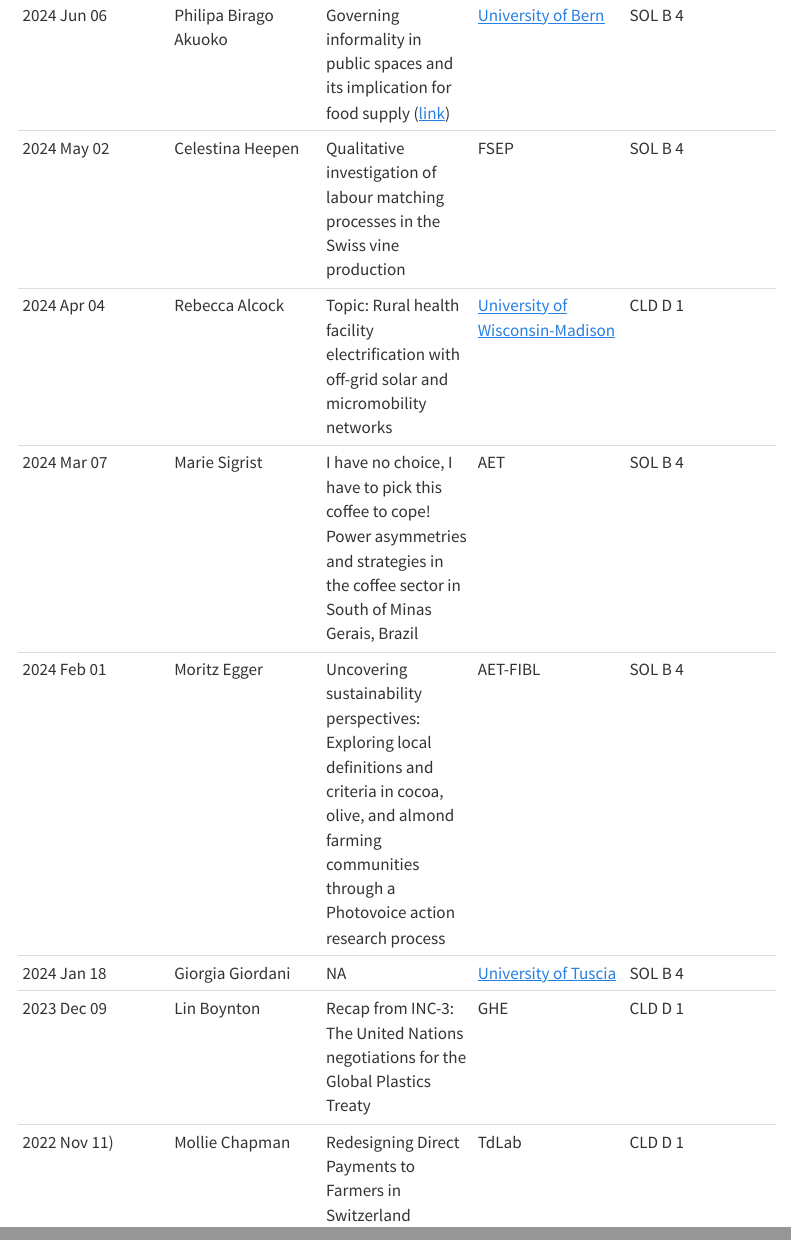
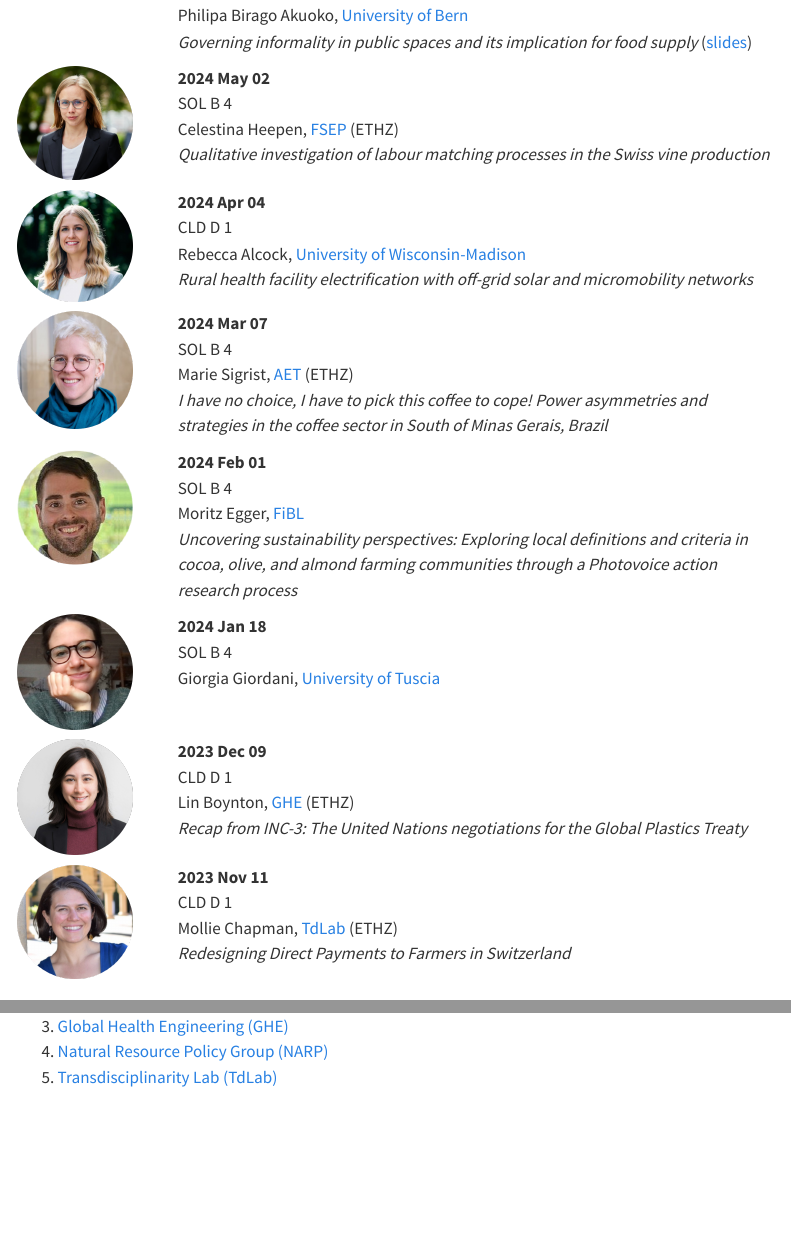
Before and after one commit to Global-Health-Engineering/brown-bag, a Quarto document (index.qmd): the page in a window 1100 px wide, from 880 px down before the commit and from 960 px down after it, so that both start at the same text, and a second part further down, joined at a grey line. Rendered offline with R 4.5, knitr and Pandoc in place of Quarto, with nearby package versions; menus at the side of the page are left out.

Commit message:
add photos

```diff
--- a/index.qmd
+++ b/index.qmd
@@ -49,8 +47,0 @@ The name originates from the paper bag children used to bring to school with lun
-| 2024 Jun 06 | Philipa Birago Akuoko | Governing informality in public spaces and its implication for food supply ([link](https://github.com/Global-Health-Engineering/brown-bag/blob/main/presentations/2024-06-06-informality-public-space-and-food-supply.pdf)) | [University of Bern](https://www.geography.unibe.ch/about_us/the_institute/index_eng.html) | SOL B 4  |
-| 2024 May 02 | Celestina Heepen | Qualitative investigation of labour matching processes in the Swiss vine production | FSEP  | SOL B 4 |
-| 2024 Apr 04 | Rebecca Alcock | Topic: Rural health facility electrification with off-grid solar and micromobility networks | [University of Wisconsin-Madison](https://ghi.wisc.edu/) | CLD D 1 |
-| 2024 Mar 07 | Marie Sigrist | I have no choice, I have to pick this coffee to cope! Power asymmetries and strategies in the coffee sector in South of Minas Gerais, Brazil | AET | SOL B 4 |
-| 2024 Feb 01 | Moritz Egger | Uncovering sustainability perspectives: Exploring local definitions and criteria in cocoa, olive, and almond farming communities through a Photovoice action research process | AET-FIBL | SOL B 4 |
-| 2024 Jan 18 | Giorgia Giordani | NA | [University of Tuscia](https://www.unitus.it/en/) | SOL B 4 |
-| 2023 Dec 09 | Lin Boynton | Recap from INC-3: The United Nations negotiations for the Global Plastics Treaty | GHE | CLD D 1 |
-| 2022 Nov 11)| Mollie Chapman | Redesigning Direct Payments to Farmers in Switzerland | TdLab | CLD D 1 |
@@ -57,3 +67,90 @@ The name originates from the paper bag children used to bring to school with lun
+Philipa Birago Akuoko, [University of Bern](https://www.geography.unibe.ch/about_us/the_institute/index_eng.html)
+*Governing informality in public spaces and its implication for food supply* ([slides](https://github.com/Global-Health-Engineering/brown-bag/blob/main/presentations/2024-06-06-informality-public-space-and-food-supply.pdf))
+:::
+:::
+
+::: columns
+::: {.column width="18%"}
+![](img/celestina-heepen.png){width=85%}
+:::
+::: {.column width="80%"}
+**2024 May 02**
+SOL B 4
+Celestina Heepen, [FSEP](https://fsep.ethz.ch/) (ETHZ)
+*Qualitative investigation of labour matching processes in the Swiss vine production*
+:::
+:::
+
+::: columns
+::: {.column width="18%"}
+![](img/rebecca-alcock.png){width=85%}
+:::
+::: {.column width="80%"}
+**2024 Apr 04**
+CLD D 1
+Rebecca Alcock, [University of Wisconsin-Madison](https://ghi.wisc.edu/)
+*Rural health facility electrification with off-grid solar and micromobility networks*
+:::
+:::
+
+::: columns
+::: {.column width="18%"}
+![](img/marie-sigrist.png){width=85%}
+:::
+::: {.column width="80%"}
+**2024 Mar 07**
+SOL B 4
+Marie Sigrist, [AET](https://agroecological-transitions.ethz.ch/) (ETHZ)
+*I have no choice, I have to pick this coffee to cope! Power asymmetries and strategies in the coffee sector in South of Minas Gerais, Brazil*
+:::
+:::
+
+::: columns
+::: {.column width="18%"}
+![](img/moritz-egger.png){width=85%}
+:::
+::: {.column width="80%"}
+**2024 Feb 01**
+SOL B 4
+Moritz Egger, [FiBL](https://www.fibl.org/en/)
+*Uncovering sustainability perspectives: Exploring local definitions and criteria in cocoa, olive, and almond farming communities through a Photovoice action research process*
+:::
+:::
+
+::: columns
+::: {.column width="18%"}
+![](img/giorgia-giordani.png){width=85%}
+:::
+::: {.column width="80%"}
+**2024 Jan 18**
+SOL B 4
+Giorgia Giordani, [University of Tuscia](https://www.unitus.it/en/)
+:::
+:::
+
+::: columns
+::: {.column width="18%"}
+![](img/lin-boynton.png){width=85%}
+:::
+::: {.column width="80%"}
+**2023 Dec 09**
+CLD D 1
+Lin Boynton, [GHE](https://ghe.ethz.ch/) (ETHZ)
+*Recap from INC-3: The United Nations negotiations for the Global Plastics Treaty*
+:::
+:::
+
+::: columns
+::: {.column width="18%"}
+![](img/mollie-chapman.png){width=85%}
+:::
+::: {.column width="80%"}
+**2023 Nov 11**
+CLD D 1
+Mollie Chapman, [TdLab](https://tdlab.usys.ethz.ch/) (ETHZ)
+*Redesigning Direct Payments to Farmers in Switzerland*
+:::
+:::
 
 # Participating ETH groups
 
```
Also changed, not shown: docs/search.json, img/celestina-heepen.png (added), img/giorgia-giordani.png (added), img/grovermann-christian.png (added), img/lin-boynton.png (added), img/marie-sigrist.png (added), img/mollie-chapman.png (added), img/moritz-egger.png (added), img/rebecca-alcock.png (added), index.qmd (24 more changed lines), 13 other files.
